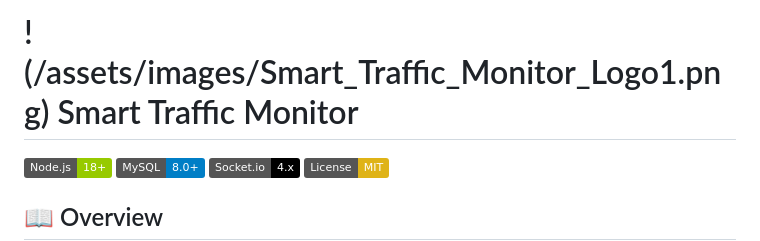
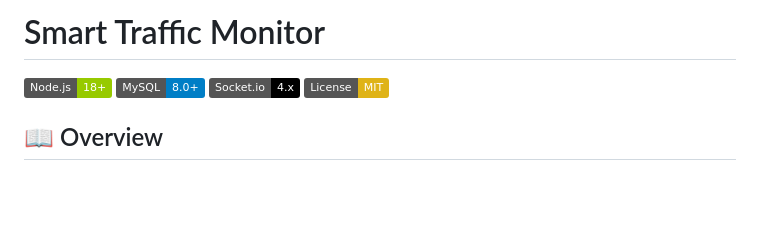
Before and after one commit to nihalmohammad705-debug/smart-traffic-monitor, a Markdown page: README.md, the part around the change. GitHub-like rendering; badges without logos; blank space fills up the shorter version.

```diff
--- a/README.md
+++ b/README.md
@@ -1,4 +1,4 @@
-# !(/assets/images/Smart_Traffic_Monitor_Logo1.png) Smart Traffic Monitor
+# Smart Traffic Monitor
 
 [![Node.js Version](https://img.shields.io/badge/Node.js-18+-green.svg)](https://nodejs.org/)
 [![MySQL](https://img.shields.io/badge/MySQL-8.0+-blue.svg)](https://mysql.com/)
```
